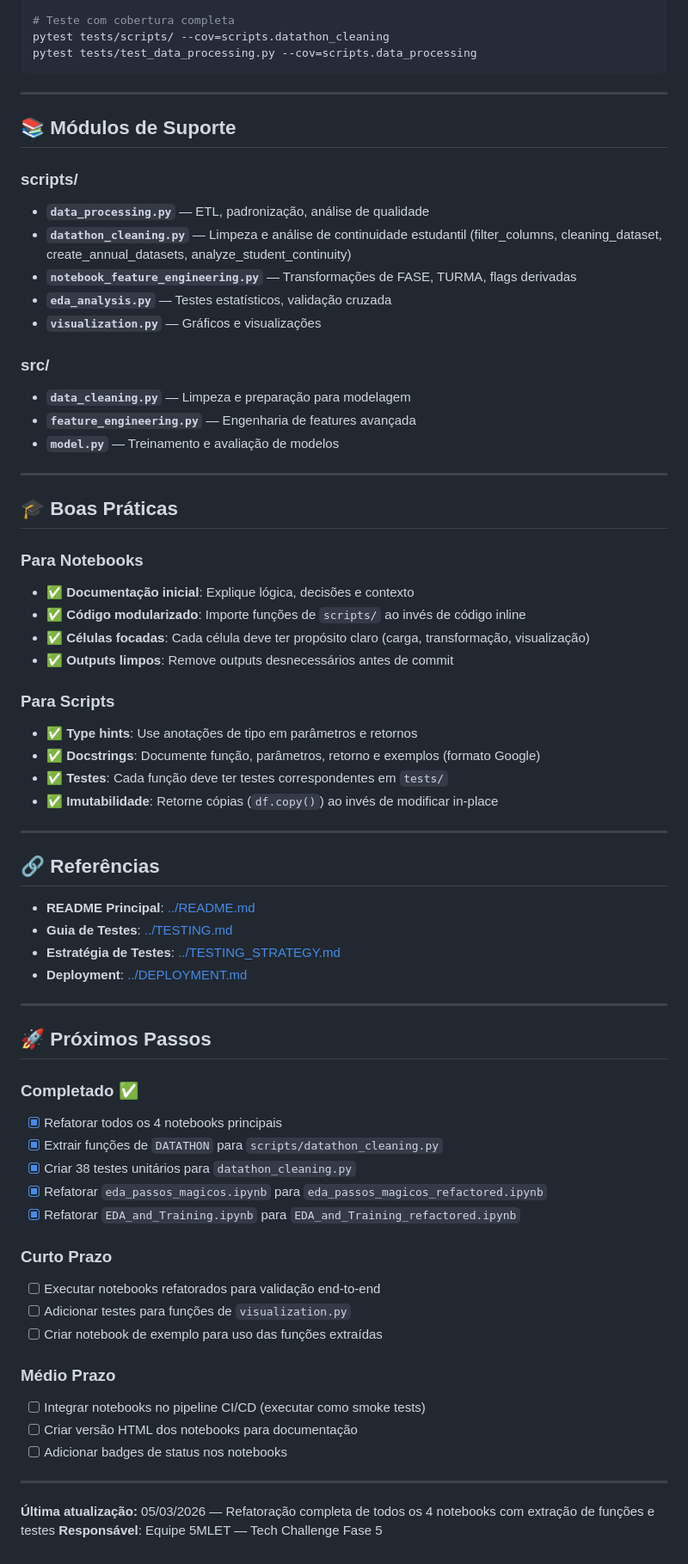
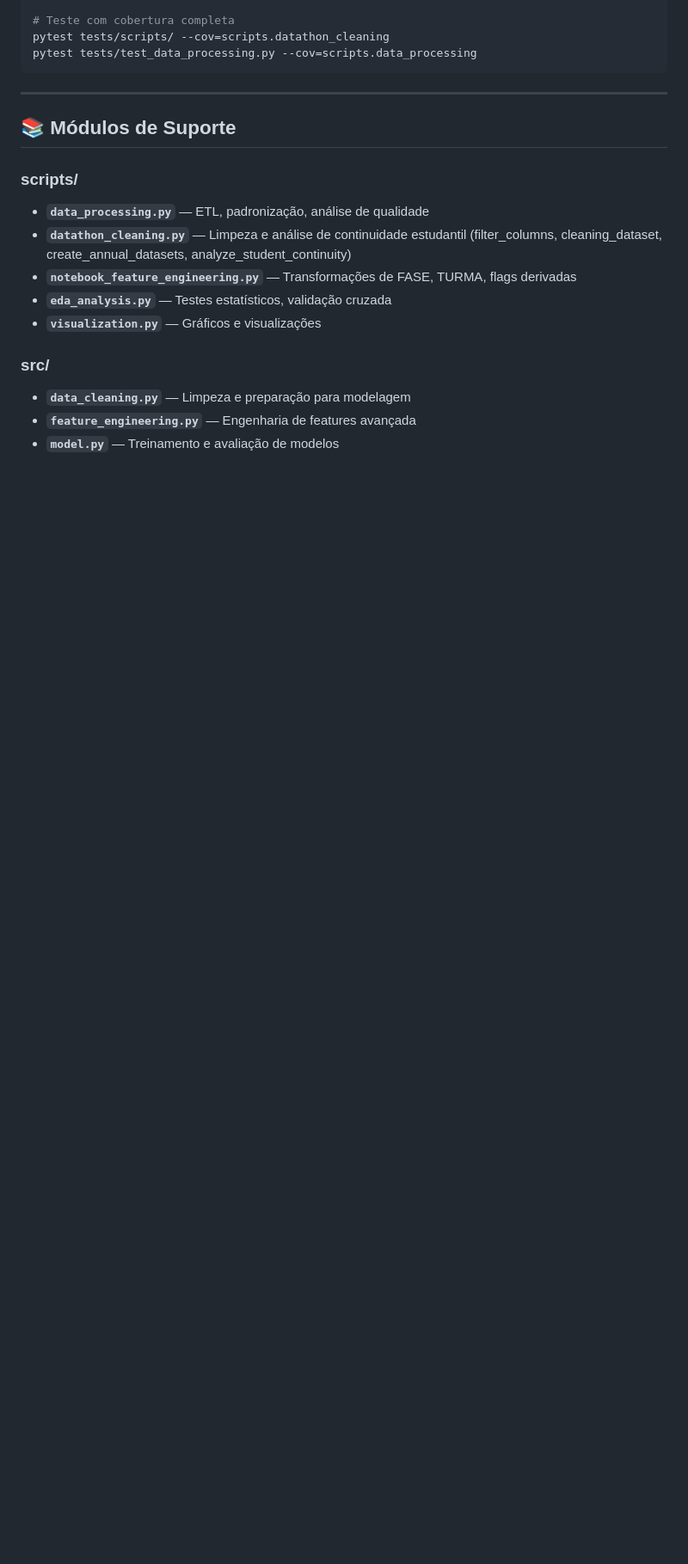
Before and after one commit to Fiap-Pos-tech-5MLET/fase-5, a Markdown page: notebooks/README.md, the part around the change. Shown at 86% size. GitHub-like rendering; blank space fills up the shorter version.

Commit message:
docs: remove outdated update information from README

```diff
--- a/notebooks/README.md
+++ b/notebooks/README.md
@@ -181,54 +181,3 @@ pytest tests/test_data_processing.py --cov=scripts.data_processing
 - **`data_cleaning.py`** — Limpeza e preparação para modelagem
 - **`feature_engineering.py`** — Engenharia de features avançada
 - **`model.py`** — Treinamento e avaliação de modelos
-
----
-
-## 🎓 Boas Práticas
-
-### Para Notebooks
-- ✅ **Documentação inicial**: Explique lógica, decisões e contexto
-- ✅ **Código modularizado**: Importe funções de `scripts/` ao invés de código inline
-- ✅ **Células focadas**: Cada célula deve ter propósito claro (carga, transformação, visualização)
-- ✅ **Outputs limpos**: Remove outputs desnecessários antes de commit
-
-### Para Scripts
-- ✅ **Type hints**: Use anotações de tipo em parâmetros e retornos
-- ✅ **Docstrings**: Documente função, parâmetros, retorno e exemplos (formato Google)
-- ✅ **Testes**: Cada função deve ter testes correspondentes em `tests/`
-- ✅ **Imutabilidade**: Retorne cópias (`df.copy()`) ao invés de modificar in-place
-
----
-
-## 🔗 Referências
-
-- **README Principal**: [../README.md](../README.md)
-- **Guia de Testes**: [../TESTING.md](../TESTING.md)
-- **Estratégia de Testes**: [../TESTING_STRATEGY.md](../TESTING_STRATEGY.md)
-- **Deployment**: [../DEPLOYMENT.md](../DEPLOYMENT.md)
-
----
-
-## 🚀 Próximos Passos
-
-### Completado ✅
-- [x] Refatorar todos os 4 notebooks principais
-- [x] Extrair funções de `DATATHON` para `scripts/datathon_cleaning.py`
-- [x] Criar 38 testes unitários para `datathon_cleaning.py`
-- [x] Refatorar `eda_passos_magicos.ipynb` para `eda_passos_magicos_refactored.ipynb`
-- [x] Refatorar `EDA_and_Training.ipynb` para `EDA_and_Training_refactored.ipynb`
-
-### Curto Prazo
-- [ ] Executar notebooks refatorados para validação end-to-end
-- [ ] Adicionar testes para funções de `visualization.py`
-- [ ] Criar notebook de exemplo para uso das funções extraídas
-
-### Médio Prazo
-- [ ] Integrar notebooks no pipeline CI/CD (executar como smoke tests)
-- [ ] Criar versão HTML dos notebooks para documentação
-- [ ] Adicionar badges de status nos notebooks
-
----
-
-**Última atualização:** 05/03/2026 — Refatoração completa de todos os 4 notebooks com extração de funções e testes
-**Responsável**: Equipe 5MLET — Tech Challenge Fase 5
```
